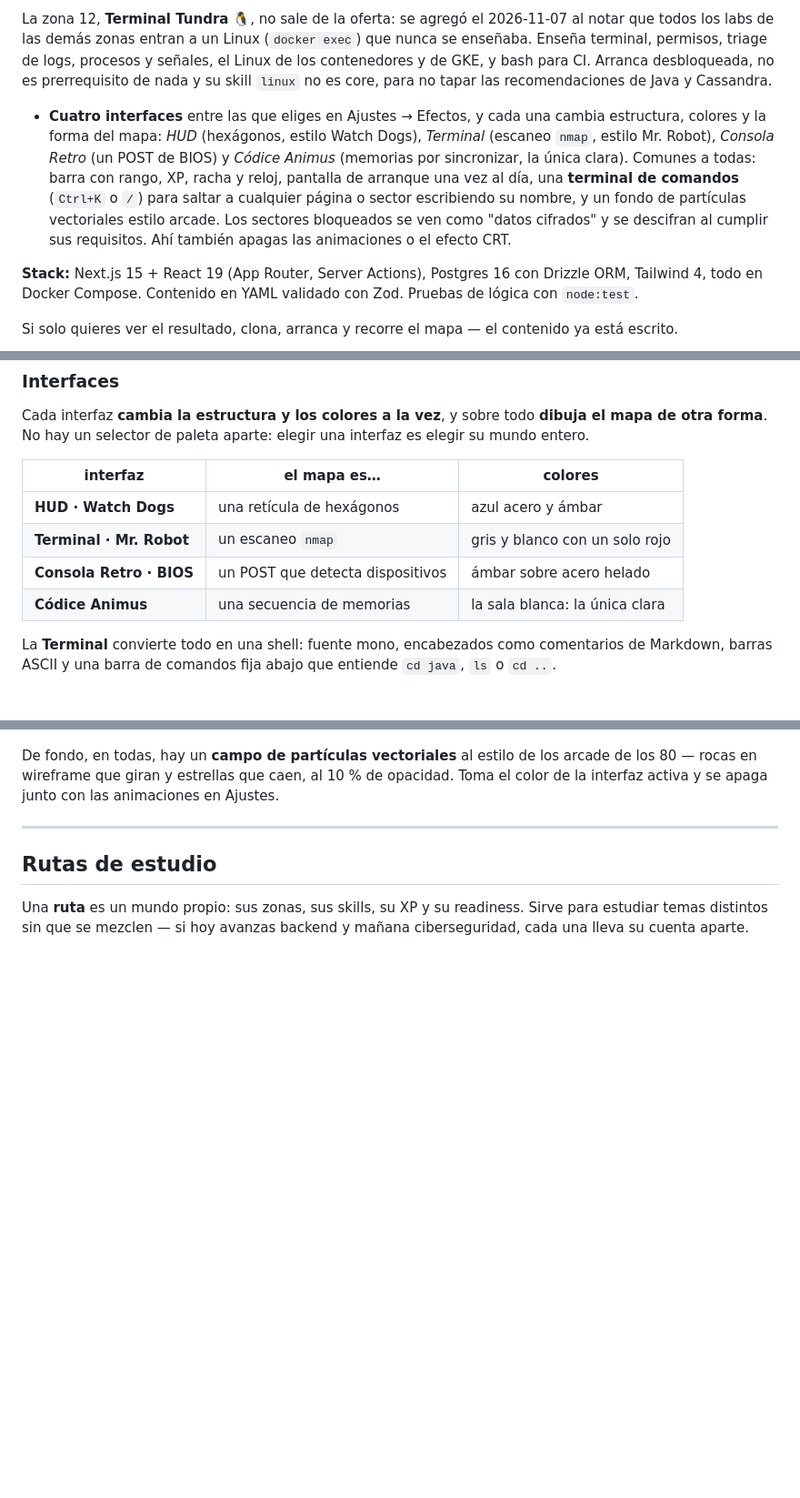
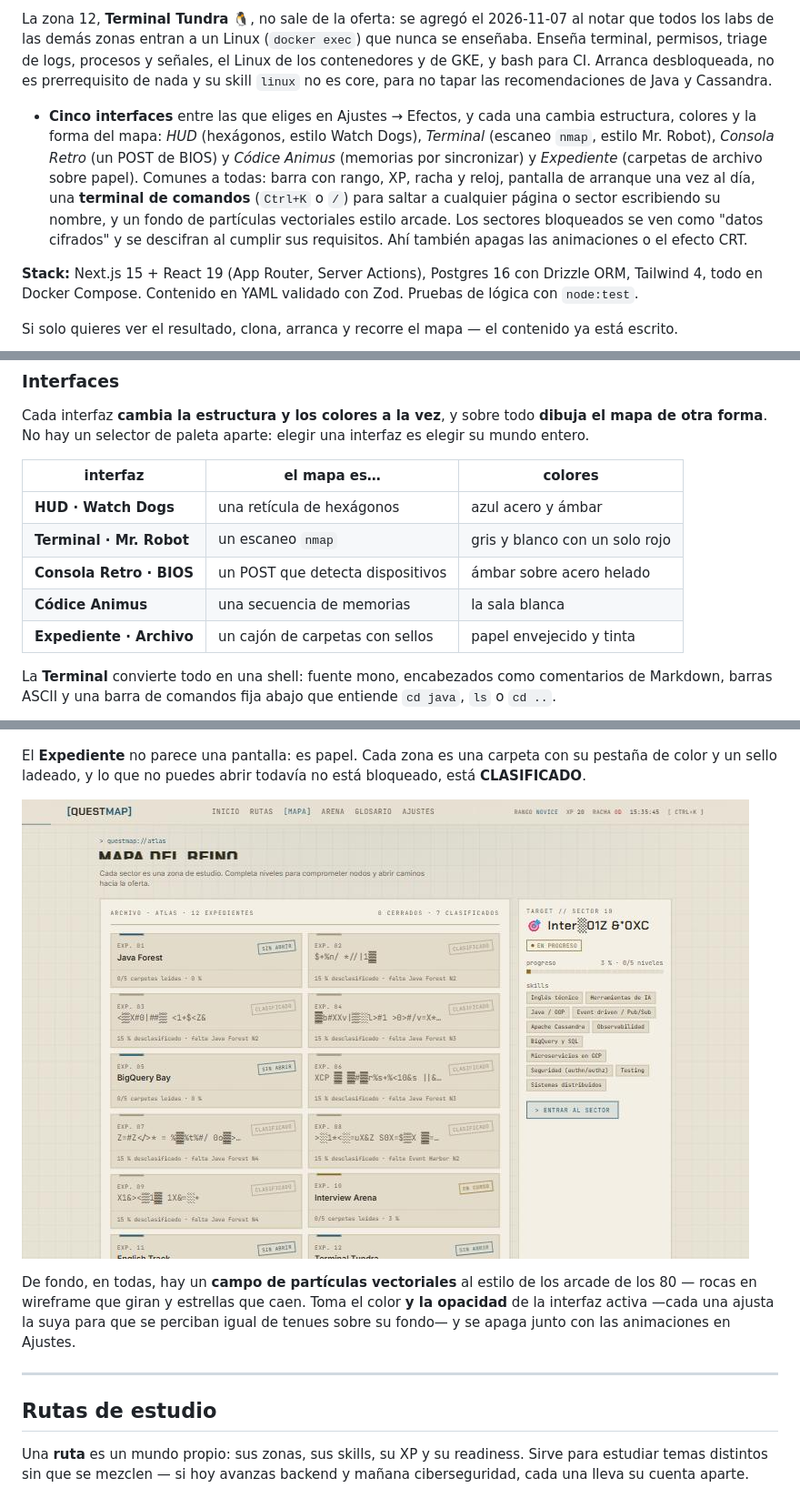
Before and after one commit to njogaca/questmap, a Markdown page: README.md, 3 parts joined by grey strips. Shown at 91% size. Drawn GitHub-style; pictures changed too: docs/img/interfaz-expediente.jpg (added); blank space fills up the shorter version.

```diff
--- a/README.md
+++ b/README.md
@@ -71,7 +71,7 @@ Lo que salió de ese brief, más lo que se ha añadido después:
 - **384 términos** de glosario (definición en español, el término en inglés, ejemplo y una analogía cotidiana) y **162 recursos** de estudio.
 
 La zona 12, **Terminal Tundra** 🐧, no sale de la oferta: se agregó el 2026-11-07 al notar que todos los labs de las demás zonas entran a un Linux (`docker exec`) que nunca se enseñaba. Enseña terminal, permisos, triage de logs, procesos y señales, el Linux de los contenedores y de GKE, y bash para CI. Arranca desbloqueada, no es prerrequisito de nada y su skill `linux` no es core, para no tapar las recomendaciones de Java y Cassandra.
-- **Cuatro interfaces** entre las que eliges en Ajustes → Efectos, y cada una cambia estructura, colores y la forma del mapa: *HUD* (hexágonos, estilo Watch Dogs), *Terminal* (escaneo `nmap`, estilo Mr. Robot), *Consola Retro* (un POST de BIOS) y *Códice Animus* (memorias por sincronizar, la única clara). Comunes a todas: barra con rango, XP, racha y reloj, pantalla de arranque una vez al día, una **terminal de comandos** (`Ctrl+K` o `/`) para saltar a cualquier página o sector escribiendo su nombre, y un fondo de partículas vectoriales estilo arcade. Los sectores bloqueados se ven como "datos cifrados" y se descifran al cumplir sus requisitos. Ahí también apagas las animaciones o el efecto CRT.
+- **Cinco interfaces** entre las que eliges en Ajustes → Efectos, y cada una cambia estructura, colores y la forma del mapa: *HUD* (hexágonos, estilo Watch Dogs), *Terminal* (escaneo `nmap`, estilo Mr. Robot), *Consola Retro* (un POST de BIOS) y *Códice Animus* (memorias por sincronizar) y *Expediente* (carpetas de archivo sobre papel). Comunes a todas: barra con rango, XP, racha y reloj, pantalla de arranque una vez al día, una **terminal de comandos** (`Ctrl+K` o `/`) para saltar a cualquier página o sector escribiendo su nombre, y un fondo de partículas vectoriales estilo arcade. Los sectores bloqueados se ven como "datos cifrados" y se descifran al cumplir sus requisitos. Ahí también apagas las animaciones o el efecto CRT.
 
 **Stack:** Next.js 15 + React 19 (App Router, Server Actions), Postgres 16 con Drizzle ORM, Tailwind 4, todo en Docker Compose. Contenido en YAML validado con Zod. Pruebas de lógica con `node:test`.
 
@@ -156,7 +156,8 @@ Cada interfaz **cambia la estructura y los colores a la vez**, y sobre todo **di
 | **HUD · Watch Dogs** | una retícula de hexágonos | azul acero y ámbar |
 | **Terminal · Mr. Robot** | un escaneo `nmap` | gris y blanco con un solo rojo |
 | **Consola Retro · BIOS** | un POST que detecta dispositivos | ámbar sobre acero helado |
-| **Códice Animus** | una secuencia de memorias | la sala blanca: la única clara |
+| **Códice Animus** | una secuencia de memorias | la sala blanca |
+| **Expediente · Archivo** | un cajón de carpetas con sellos | papel envejecido y tinta |
 
 La **Terminal** convierte todo en una shell: fuente mono, encabezados como comentarios de Markdown, barras ASCII y una barra de comandos fija abajo que entiende `cd java`, `ls` o `cd ..`.
 
@@ -170,7 +171,11 @@ El **Códice Animus** es la única clara, y el mapa deja de ser una tabla: es un
 
 ![La interfaz Códice Animus: fondo blanco con retícula azul y las zonas como memorias en secuencia](docs/img/interfaz-animus.jpg)
 
-De fondo, en todas, hay un **campo de partículas vectoriales** al estilo de los arcade de los 80 — rocas en wireframe que giran y estrellas que caen, al 10 % de opacidad. Toma el color de la interfaz activa y se apaga junto con las animaciones en Ajustes.
+El **Expediente** no parece una pantalla: es papel. Cada zona es una carpeta con su pestaña de color y un sello ladeado, y lo que no puedes abrir todavía no está bloqueado, está **CLASIFICADO**.
+
+![La interfaz Expediente: el mapa como carpetas de archivo sobre papel, con sellos ladeados](docs/img/interfaz-expediente.jpg)
+
+De fondo, en todas, hay un **campo de partículas vectoriales** al estilo de los arcade de los 80 — rocas en wireframe que giran y estrellas que caen. Toma el color **y la opacidad** de la interfaz activa —cada una ajusta la suya para que se perciban igual de tenues sobre su fondo— y se apaga junto con las animaciones en Ajustes.
 
 ---
 
```
Also changed, not shown: other parts of README.md (+1 -1 lines), AGENTS.md (+8 -2 lines), 7 other files.
